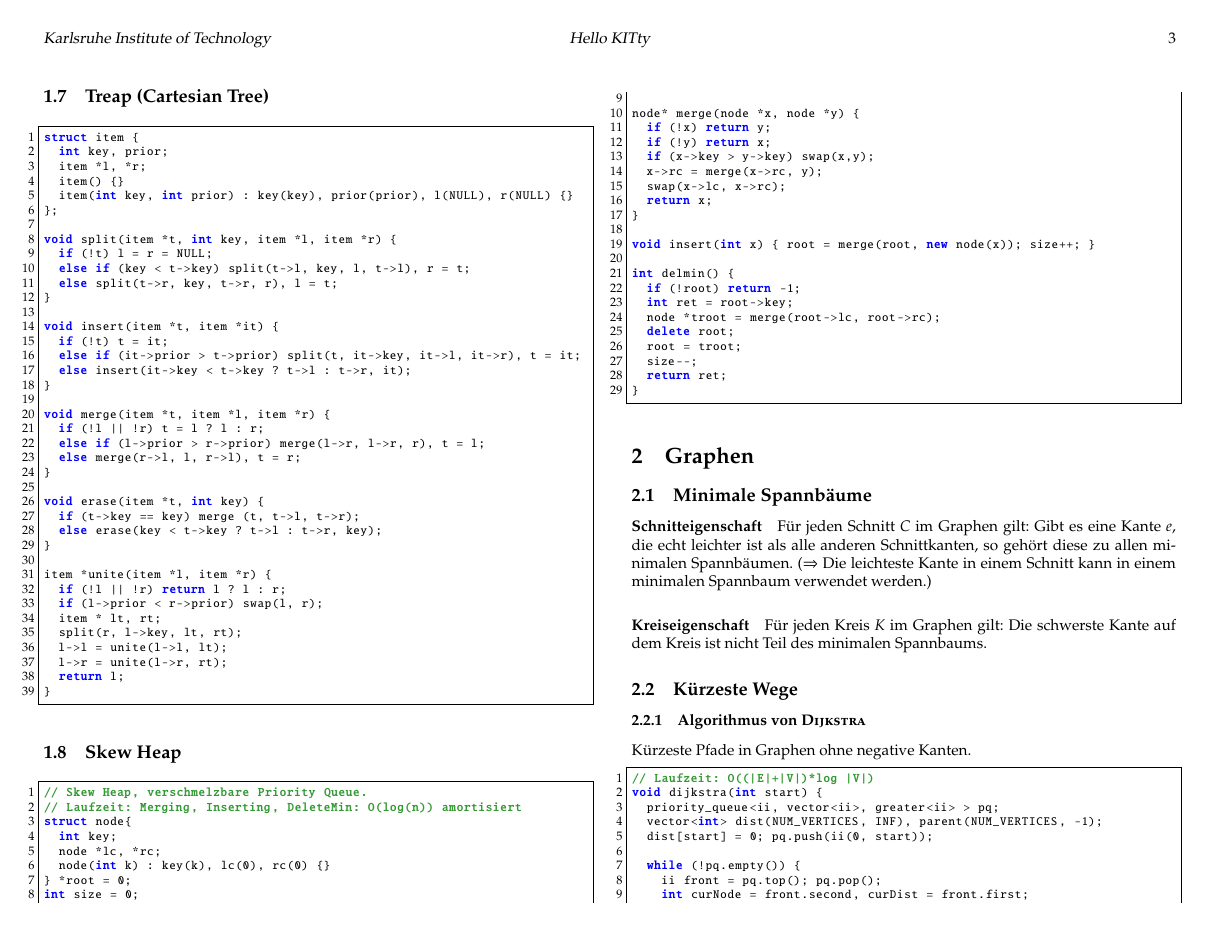
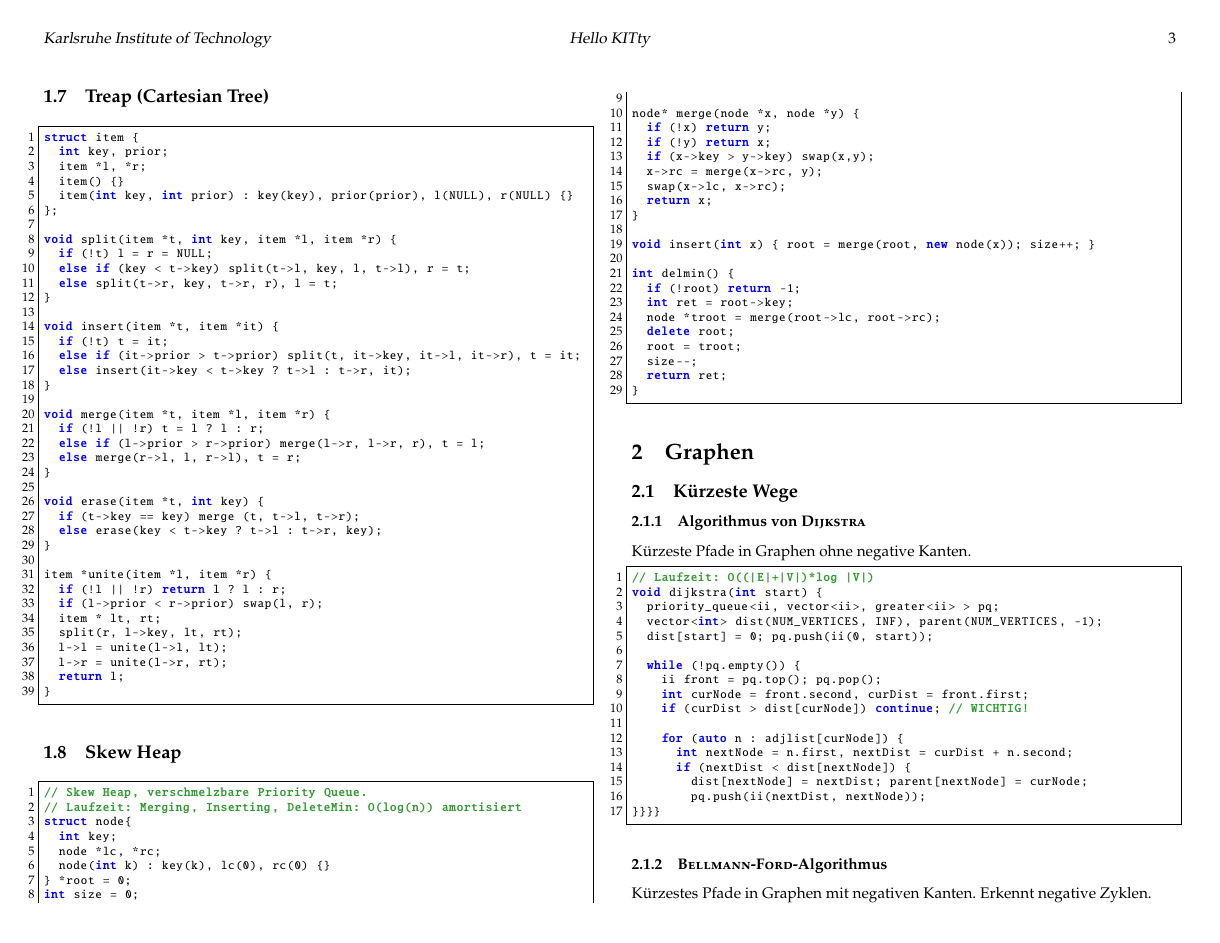
Before and after one commit to pjungeblut/ChaosKITs, a LaTeX document (tcr.tex, which reads graph/graph.tex): page 3 of 26. The pictures show the PDF file tcr.pdf that the author committed with the source.

Commit message:
Removing text about MSTs, since it wastes space.

```diff
--- a/graph/graph.tex
+++ b/graph/graph.tex
@@ -1,15 +1,15 @@
 \section{Graphen}
 
-\subsection{Minimale Spannbäume}
+% \subsection{Minimale Spannbäume}
 
-\paragraph{Schnitteigenschaft}
-Für jeden Schnitt $C$ im Graphen gilt:
-Gibt es eine Kante $e$, die echt leichter ist als alle anderen Schnittkanten, so gehört diese zu allen minimalen Spannbäumen.
-($\Rightarrow$ Die leichteste Kante in einem Schnitt kann in einem minimalen Spannbaum verwendet werden.)
+% \paragraph{Schnitteigenschaft}
+% Für jeden Schnitt $C$ im Graphen gilt:
+% Gibt es eine Kante $e$, die echt leichter ist als alle anderen Schnittkanten, so gehört diese zu allen minimalen Spannbäumen.
+% ($\Rightarrow$ Die leichteste Kante in einem Schnitt kann in einem minimalen Spannbaum verwendet werden.)
 
-\paragraph{Kreiseigenschaft}
-Für jeden Kreis $K$ im Graphen gilt:
-Die schwerste Kante auf dem Kreis ist nicht Teil des minimalen Spannbaums.
+% \paragraph{Kreiseigenschaft}
+% Für jeden Kreis $K$ im Graphen gilt:
+% Die schwerste Kante auf dem Kreis ist nicht Teil des minimalen Spannbaums.
 
 \subsection{Kürzeste Wege}
 
```
Also changed, not shown: tcr.pdf.
